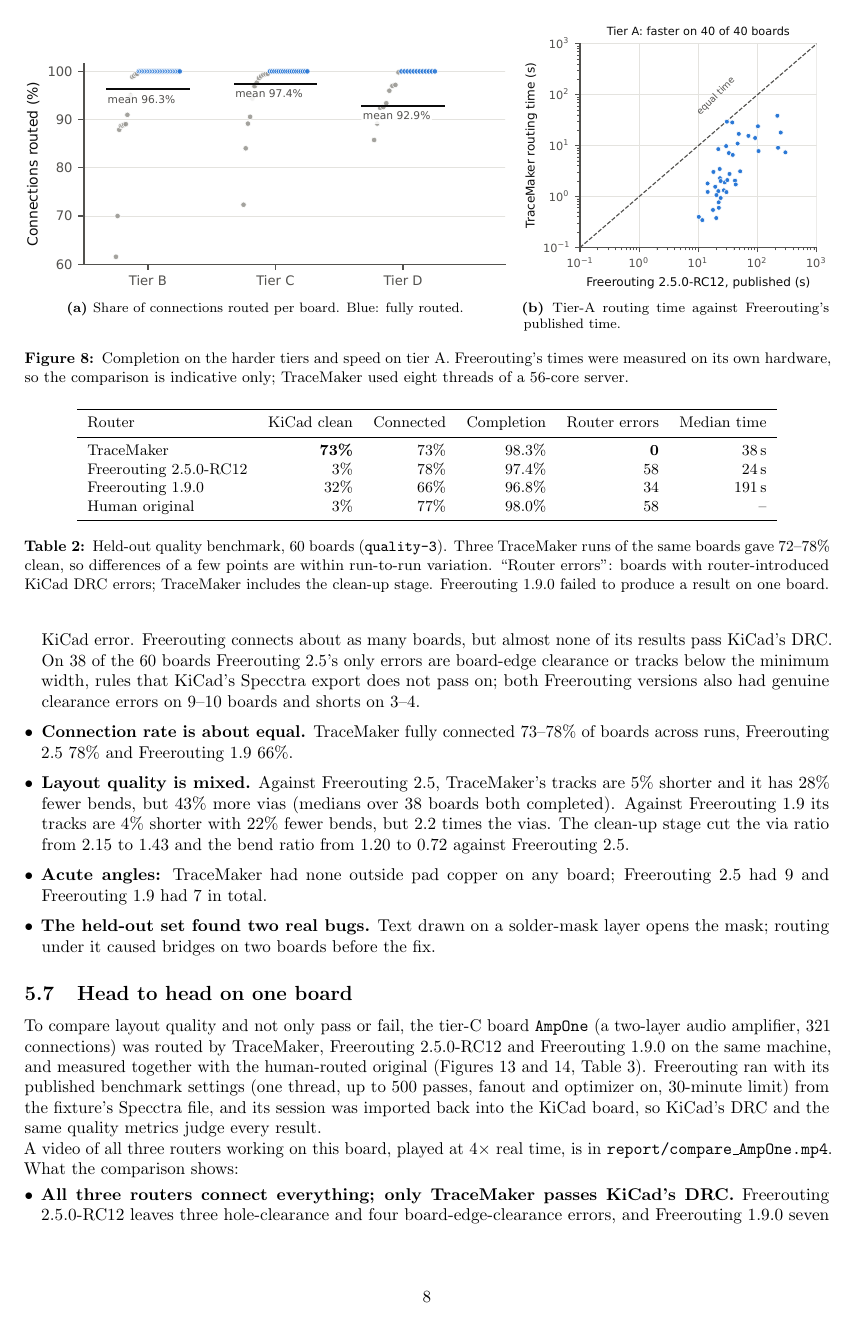
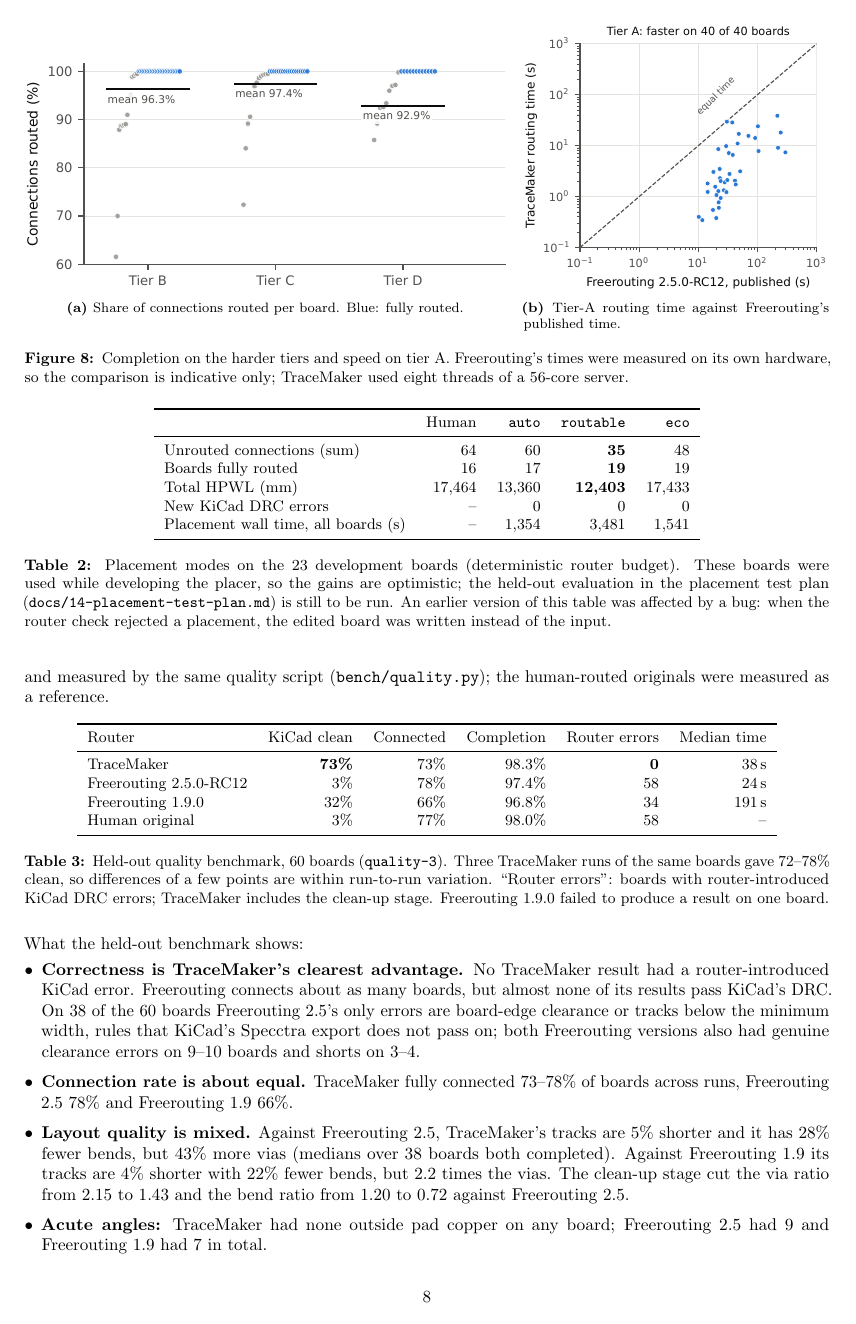
Before and after one commit to DingoOz/TraceMaker, a LaTeX paper (report/report.tex): page 8 of 13. Compiled offline with pdfLaTeX.

Commit message:
Report: corrected placement results (route-check restore bug), routable and eco modes

```diff
--- a/report/report.tex
+++ b/report/report.tex
@@ -454,3 +459,23 @@
+\begin{table}[h]
+\centering
+\small
+\begin{tabular}{lrrrr}
+\toprule
+& Human & \texttt{auto} & \texttt{routable} & \texttt{eco} \\
+\midrule
+Unrouted connections (sum) & 64 & 60 & \textbf{35} & 48 \\
+Boards fully routed & 16 & 17 & \textbf{19} & 19 \\
+Total HPWL (mm) & 17,464 & 13,360 & \textbf{12,403} & 17,433 \\
+New KiCad DRC errors & -- & 0 & 0 & 0 \\
+Placement wall time, all boards (s) & -- & 1,354 & 3,481 & 1,541 \\
+\bottomrule
+\end{tabular}
+\caption{Placement modes on the 23 development boards (deterministic router budget). These boards were used while
+developing the placer, so the gains are optimistic; the held-out evaluation in the placement test plan
+(\texttt{docs/14-placement-test-plan.md}) is still to be run. An earlier version of this table was affected by a
+bug: when the router check rejected a placement, the edited board was written instead of the input.}
+\label{tab:place}
+\end{table}
 
 \begin{figure}[h]
   \centering
```
Also changed, not shown: report/figures/placement.pdf, report/report.pdf, report/report.tex (19 more changed lines), 1 other file.
